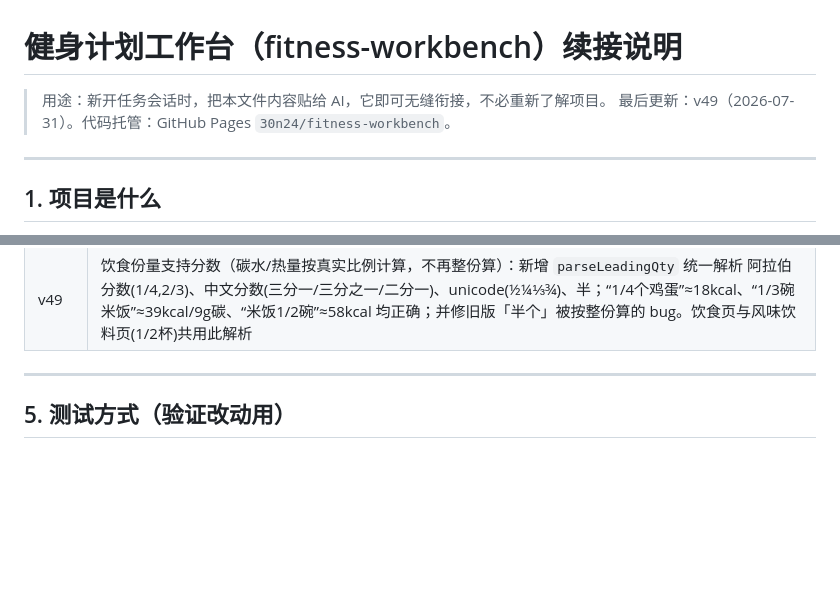
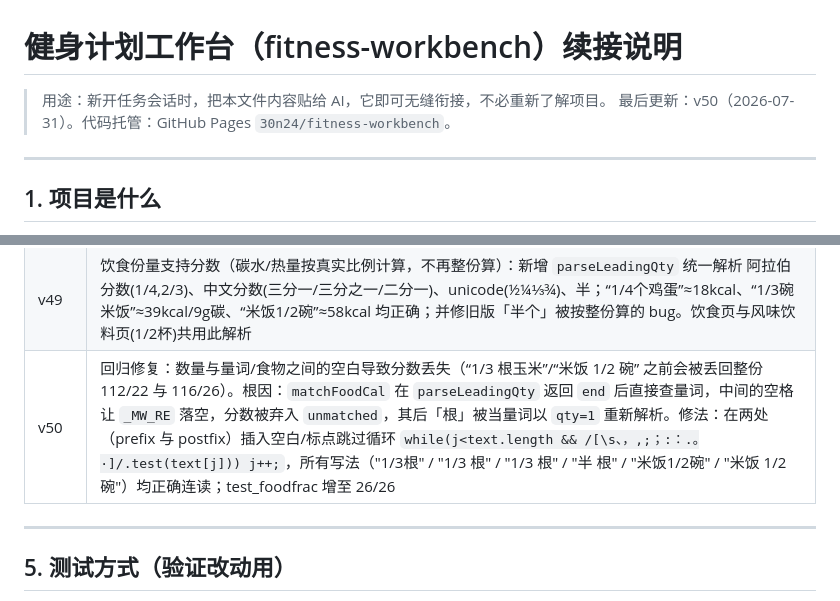
Before and after one commit to 30n24/fitness-workbench, a Markdown page: HANDOFF.md, 2 parts joined by grey strips. Drawn GitHub-style; blank space fills up the shorter version.

Commit message:
v50 HANDOFF: 记录空白回归修复

```diff
--- a/HANDOFF.md
+++ b/HANDOFF.md
@@ -1,7 +1,7 @@
 # 健身计划工作台（fitness-workbench）续接说明
 
 > 用途：新开任务会话时，把本文件内容贴给 AI，它即可无缝衔接，不必重新了解项目。
-> 最后更新：v49（2026-07-31）。代码托管：GitHub Pages `30n24/fitness-workbench`。
+> 最后更新：v50（2026-07-31）。代码托管：GitHub Pages `30n24/fitness-workbench`。
 
 ---
 
@@ -89,6 +89,7 @@
 | v47 | 热量缺口改严格口径（用户要求不重复计算）：缺口 = 基础代谢 + 非训练日常活动(活动系数封顶轻度活动 0.375) + 实际记录运动(exCal)，训练只计一次。修复 v46 `tdee+exCal` 在活动系数偏高时会把活动系数里「已含训练假设」与 exCal 重复叠加的问题；同例(活动1.55+力量300)严格缺口 863 < 朴素 1125 |
 | v48 | 严格口径全页对齐：抽出共享函数 `actualBurn(p, exCal)`（基础代谢+非训练日常+记录运动，训练只计一次）作为唯一真相来源；饮食页 `renderCalorieSummary` 改用它；概览/统计页新增「今日实际总消耗」一行（用同公式）。月报/周报/概览的「运动消耗/预估消耗」本就直接加总 `e.cal`（=exCal 同源），不受影响、无重复 |
 | v49 | 饮食份量支持分数（碳水/热量按真实比例计算，不再整份算）：新增 `parseLeadingQty` 统一解析 阿拉伯分数(1/4,2/3)、中文分数(三分一/三分之一/二分一)、unicode(½¼⅓¾)、半；“1/4个鸡蛋”≈18kcal、“1/3碗米饭”≈39kcal/9g碳、“米饭1/2碗”≈58kcal 均正确；并修旧版「半个」被按整份算的 bug。饮食页与风味饮料页(1/2杯)共用此解析 |
+| v50 | 回归修复：数量与量词/食物之间的空白导致分数丢失（“1/3 根玉米”/“米饭 1/2 碗” 之前会被丢回整份 112/22 与 116/26）。根因：`matchFoodCal` 在 `parseLeadingQty` 返回 `end` 后直接查量词，中间的空格让 `_MW_RE` 落空，分数被弃入 `unmatched`，其后「根」被当量词以 `qty=1` 重新解析。修法：在两处（prefix 与 postfix）插入空白/标点跳过循环 `while(j<text.length && /[\s、，,;；:：.。·]/.test(text[j])) j++;`，所有写法（"1/3根" / "1/3 根" / "1/3  根" / "半 根" / "米饭1/2碗" / "米饭 1/2 碗"）均正确连读；test_foodfrac 增至 26/26 |
 
 ---
 
```
